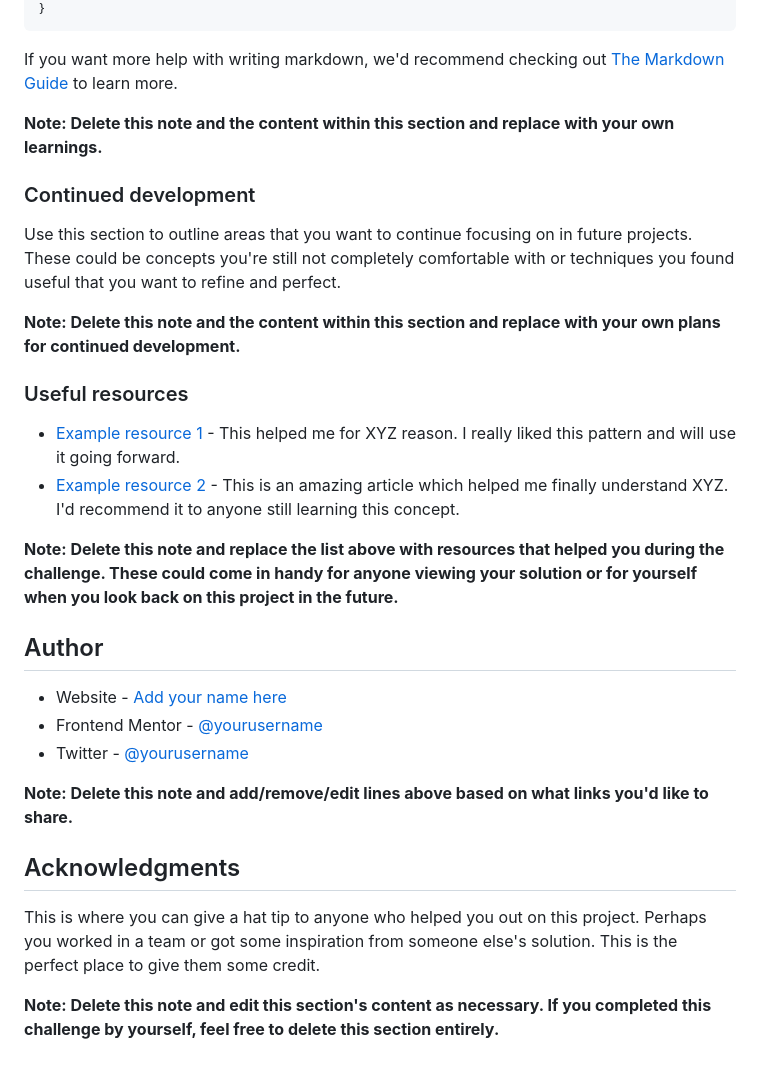
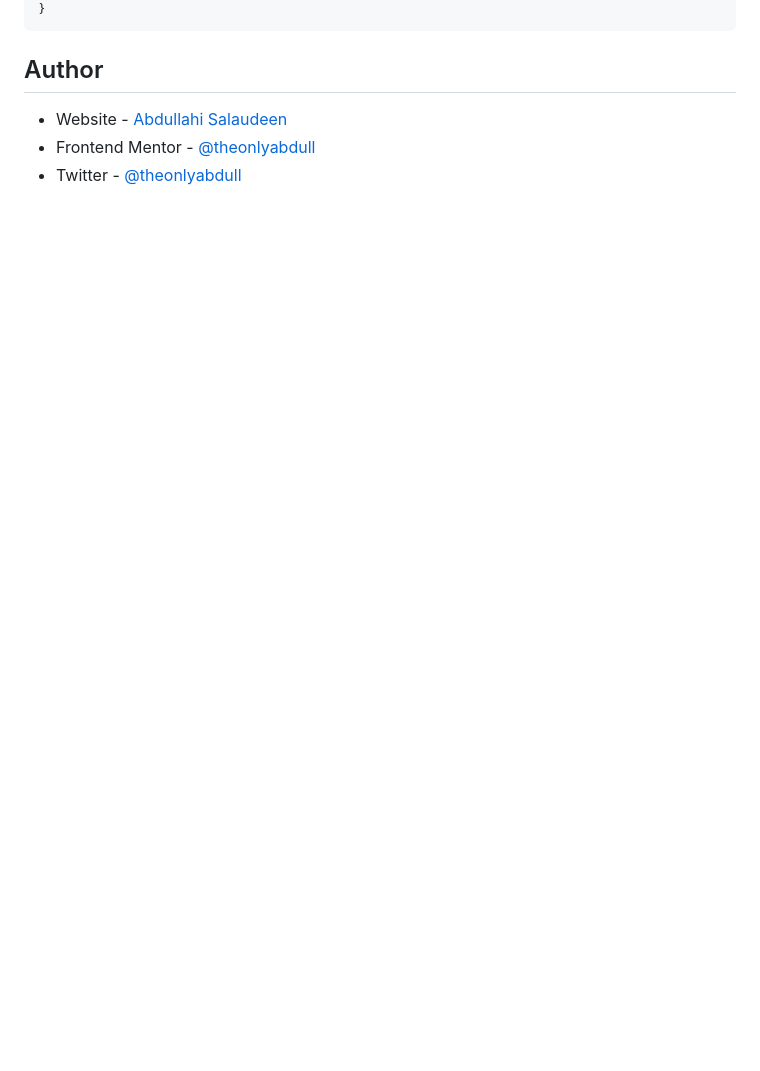
Before and after one commit to TheOnlyAbdull/advice-generator, a Markdown page: README-template.md, the part around the change printed below. Drawn GitHub-style; blank space fills up the shorter version.

````diff
--- a/README-template.md
+++ b/README-template.md
@@ -80,33 +70,8 @@ const proudOfThisFunc = () => {
 }
 ```
 
-If you want more help with writing markdown, we'd recommend checking out [The Markdown Guide](https://www.markdownguide.org/) to learn more.
-
-**Note: Delete this note and the content within this section and replace with your own learnings.**
-
-### Continued development
-
-Use this section to outline areas that you want to continue focusing on in future projects. These could be concepts you're still not completely comfortable with or techniques you found useful that you want to refine and perfect.
-
-**Note: Delete this note and the content within this section and replace with your own plans for continued development.**
-
-### Useful resources
-
-- [Example resource 1](https://www.example.com) - This helped me for XYZ reason. I really liked this pattern and will use it going forward.
-- [Example resource 2](https://www.example.com) - This is an amazing article which helped me finally understand XYZ. I'd recommend it to anyone still learning this concept.
-
-**Note: Delete this note and replace the list above with resources that helped you during the challenge. These could come in handy for anyone viewing your solution or for yourself when you look back on this project in the future.**
-
 ## Author
 
-- Website - [Add your name here](https://www.your-site.com)
-- Frontend Mentor - [@yourusername](https://www.frontendmentor.io/profile/yourusername)
-- Twitter - [@yourusername](https://www.twitter.com/yourusername)
-
-**Note: Delete this note and add/remove/edit lines above based on what links you'd like to share.**
-
-## Acknowledgments
-
-This is where you can give a hat tip to anyone who helped you out on this project. Perhaps you worked in a team or got some inspiration from someone else's solution. This is the perfect place to give them some credit.
-
-**Note: Delete this note and edit this section's content as necessary. If you completed this challenge by yourself, feel free to delete this section entirely.**
+- Website - [Abdullahi Salaudeen](https://www.your-site.com)
+- Frontend Mentor - [@theonlyabdull](https://www.frontendmentor.io/profile/theonlyabdull)
+- Twitter - [@theonlyabdull](https://www.twitter.com/theonlyabdull)
````
Also changed, not shown: other parts of README-template.md (+16 -26 lines), README.md (deleted, +0 -2 lines), images/Advice generator.png (added).
